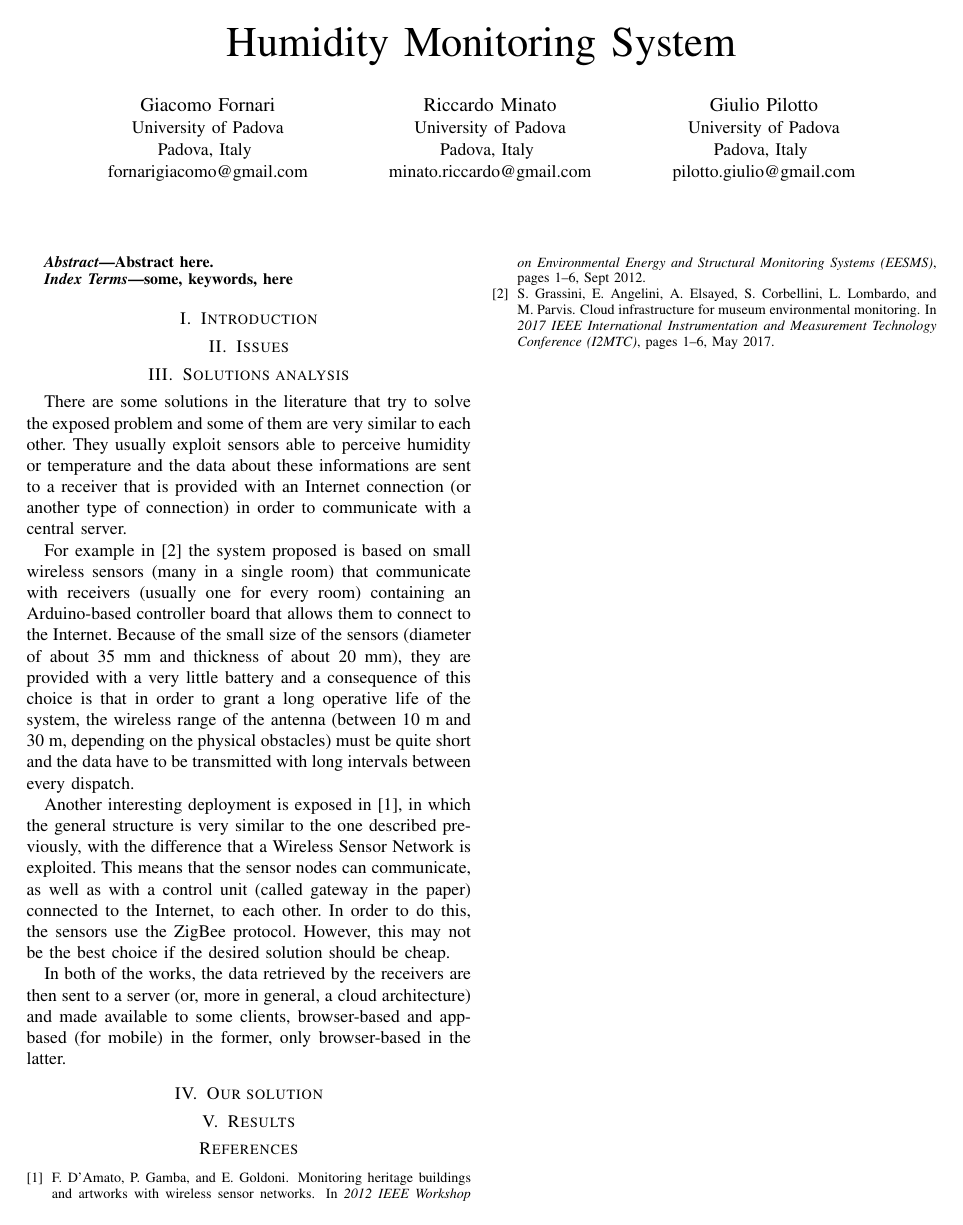
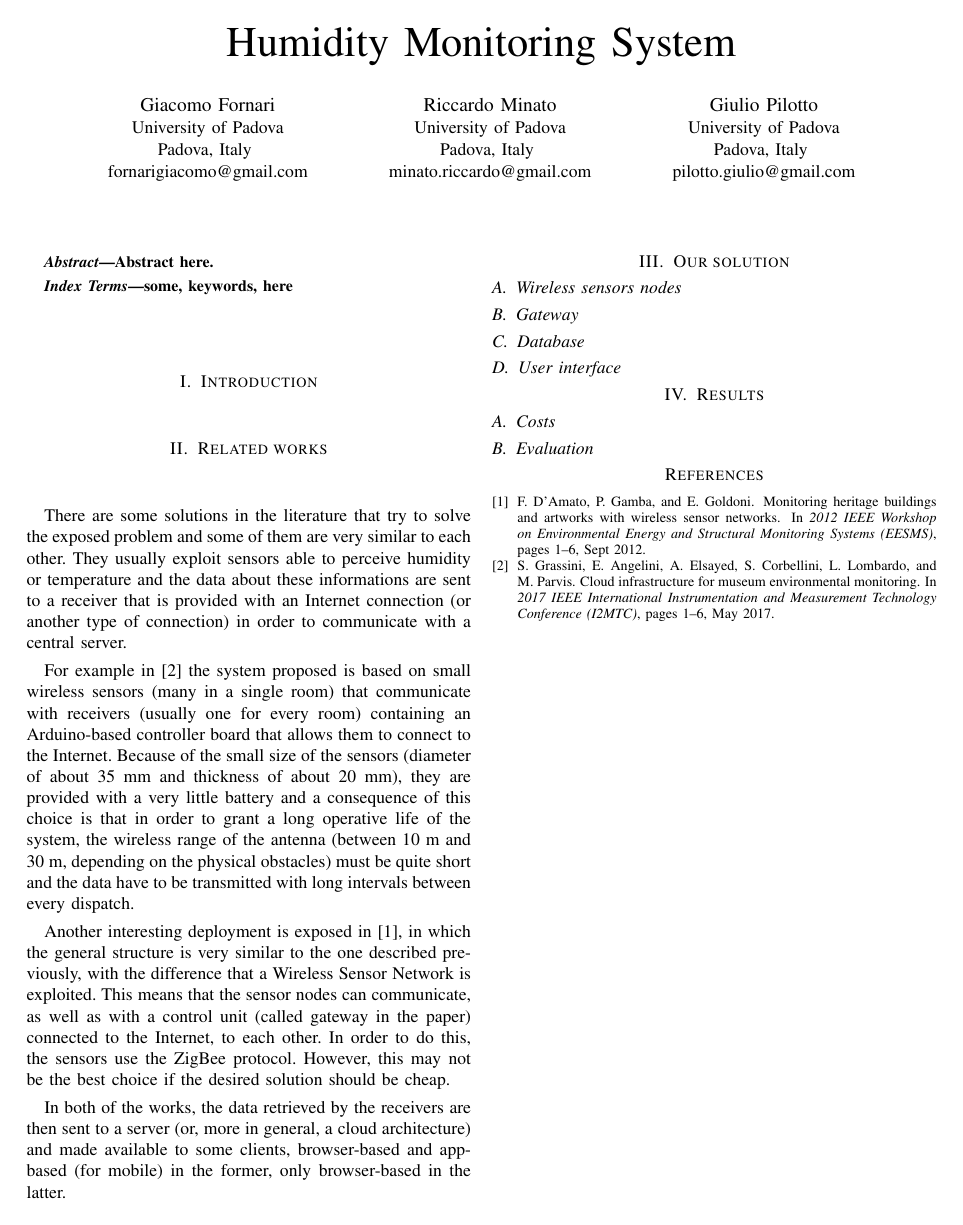
Before and after one commit to gfornari/humidity-monitoring-system, a LaTeX paper (report/main.tex, which reads report/text/our_solution.tex, report/text/related_works.tex, report/text/results.tex): the whole page. Compiled offline with pdfLaTeX.

Commit message:
Add structure guidances

```diff
--- a/report/text/our_solution.tex
+++ b/report/text/our_solution.tex
@@ -1,2 +1,63 @@
 \section{Our solution}
 \label{sec:our_solution}
+
+% Introduzione alla nostra soluzione descrivendo il sistema ad alto livello e
+% riprendendo quanto detto sulle caratteristiche desiderabili dell'introduzione
+% (per quanto possibile qui). Nota: in tutto il doc dovremmo fare riferimento
+% alle caratteristiche descritte in introduzione e dire come le abbiamo assolte.
+
+% Anche per questa sezione, prendere spunto dal doc inviato a Palazzi.
+
+% In questa introduzione alla nostra soluzione si arriverà a dire che si possno
+% identificare 4 componenti principali del nostro sistema (praticamente quello
+% che propone Giulio):
+% - sensori wireless
+% - gateway (controller unit)
+% - database
+% - interfaccia
+
+% Inserire un diagramma architetturale di alto livello.
+
+% Giusto per traccia (da NON seguire), la suddivisione delle componenti
+% principali può anche essere su base funzionale, quindi:
+% - rilevazione dei dati da parte dei sensori e loro trasmissione alle
+%   centraline
+% - salvataggio dei dati da parte della centralina e loro sincronizzazione con
+%   un database remoto
+% - dashboard e visualizzazione dei dati e recenti eventi critici
+
+\subsection{Wireless sensors nodes}
+% Prendo spunto da quanto proposto da Giulio.
+
+% Parlare:
+% - delle componenti dei sensori e delle caratteristiche (batteria, sensore
+%   umidità, sensore temperatura, tipo di segnale)
+% - del reverse engineering del protocollo (come ci siamo arrivati)
+% - della specifica del protocollo di comunicazione (a cosa siamo arrivati)
+
+
+\subsection{Gateway}
+% Parlare:
+% - delle componenti del gateway e delle caratteristiche (collegato alla
+%   corrente ma possibilità di mettere una batteria, connessione internet,
+%   antenne)
+% - di come avviene la rilevazione di nuovi sensori
+% - di come gestisce la ricezione del segnale (quindi rispetto al protocollo
+%   descritto prima)
+% - di come gestisce la riconnessione ad internet
+% - di cosa fa quando ha la misurazione decodificata (dove salva i dati in
+%   locale e sincronizzazione)
+
+
+\subsection{Database}
+% Parlare:
+% - di quale database (quindi tipo di database e infrastruttura cloud)
+% - della struttura dei dati (obiettivo della struttura: flessibilità ed
+%   estensibilità)
+
+
+\subsection{User interface}
+% Parlare:
+% - del fatto che (cit.) è Web e che si interfaccia direttamente al db
+% - di cosa permette di visualizzare (dati recenti divisi per building ed eventi
+%   critici divisi)
--- /dev/null
+++ b/report/text/related_works.tex
@@ -0,0 +1,33 @@
+\section{Related works}
+\label{sec:related_works}
+
+% Nota: guardare i realted works dei nostri related works
+
+There are some solutions in the literature that try to solve the exposed problem
+and some of them are very similar to each other. They usually exploit sensors
+able to perceive humidity or temperature and the data about these informations
+are sent to a receiver that is provided with an Internet connection (or another
+type of connection) in order to communicate with a central server.
+
+For example in \cite{7969984} the system proposed is based on small wireless
+sensors (many in a single room) that communicate with receivers (usually one for
+every room) containing an Arduino-based controller board that allows them to
+connect to the Internet. Because of the small size of the sensors (diameter of
+about 35 mm and thickness of about 20 mm), they are provided with a very little
+battery and a consequence of this choice is that in order to grant a long
+operative life of the system, the wireless range of the antenna (between 10 m
+and 30 m, depending on the physical obstacles) must be quite short and the data
+have to be transmitted with long intervals between every dispatch.
+
+Another interesting deployment is exposed in \cite{6348392}, in which the
+general structure is very similar to the one described previously, with the
+difference that a Wireless Sensor Network is exploited. This means that the
+sensor nodes can communicate, as well as with a control unit (called gateway in
+the paper) connected to the Internet, to each other. In order to do this, the
+sensors use the ZigBee protocol. However, this may not be the best choice if the
+desired solution should be cheap.
+
+In both of the works, the data retrieved by the receivers are then sent to a
+server (or, more in general, a cloud architecture) and made available to some
+clients, browser-based and app-based (for mobile) in the former, only
+browser-based in the latter.
--- a/report/text/results.tex
+++ b/report/text/results.tex
@@ -1,2 +1,22 @@
 \section{Results}
 \label{sec:results}
+
+\subsection{Costs}
+% Parlare:
+% - dei BASSI costi di acquisto, di installazione, operativi e di manutenzione
+%   del nostro sistema, dovuti a:
+%   * sensori economici che durano anni
+%   * gateway fatto con hardware comune quindi reperibile facilmente ed
+%     economico
+%   * database in cloud quindi azzera i costi di manutenzione ed è elastico
+%     rispetto alla domanda (si adatta a seconda se c'è più o meno lavoro
+%     riducendo gli sprechi)
+%   * interfaccia che si interfaccia direttamente con il database eliminando
+%     quindi la necessità di un server che medi la comunicazione tra vista e
+%     dati
+% - dei sensori ZigBee (forse più tecnologicamente più adatti allo scopo)
+%   più costosi rispetto ai nostri (fare esempi concreti di prezzi di
+%   sensori)
+
+\subsection{Evaluation}
+% Grafici
--- a/report/text/solutions_analysis.tex
+++ /dev/null
@@ -1,14 +0,0 @@
-\section{Solutions analysis}
-\label{sec:solutions_analysis}
-
-There are some solutions in the literature that try to solve the exposed problem and some of them are very similar to each other.
-They usually exploit sensors able to perceive humidity or temperature and the data about these informations are sent to a receiver that is provided with an Internet connection (or another type of connection) in order to communicate with a central server.
-
-For example in \cite{7969984} the system proposed is based on small wireless sensors (many in a single room) that communicate with receivers (usually one for every room) containing an Arduino-based controller board that allows them to connect to the Internet.
-Because of the small size of the sensors (diameter of about 35 mm and thickness of about 20 mm), they are provided with a very little battery and a consequence of this choice is that in order to grant a long operative life of the system, the wireless range of the antenna (between 10 m and 30 m, depending on the physical obstacles) must be quite short and the data have to be transmitted with long intervals between every dispatch.
-
-Another interesting deployment is exposed in \cite{6348392}, in which the general structure is very similar to the one described previously, with the difference that a Wireless Sensor Network is exploited.
-This means that the sensor nodes can communicate, as well as with a control unit (called gateway in the paper) connected to the Internet, to each other.
-In order to do this, the sensors use the ZigBee protocol. However, this may not be the best choice if the desired solution should be cheap.
-
-In both of the works, the data retrieved by the receivers are then sent to a server (or, more in general, a cloud architecture) and made available to some clients, browser-based and app-based (for mobile) in the former, only browser-based in the latter.
```
Also changed, not shown: report/main.tex (+1 -2 lines), report/text/introduction.tex (+24 -0 lines), report/text/issues.tex (deleted, +0 -2 lines).
